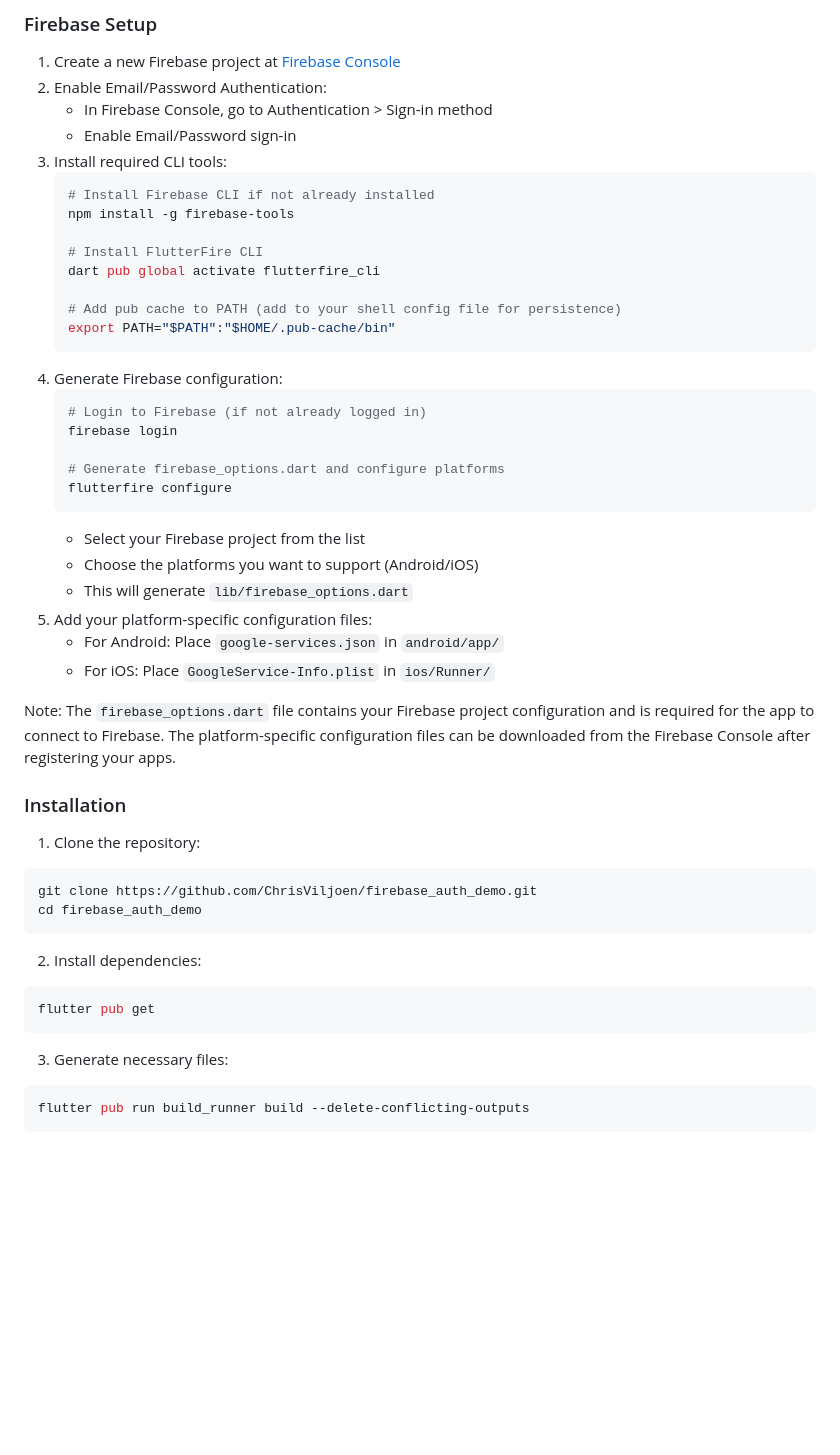
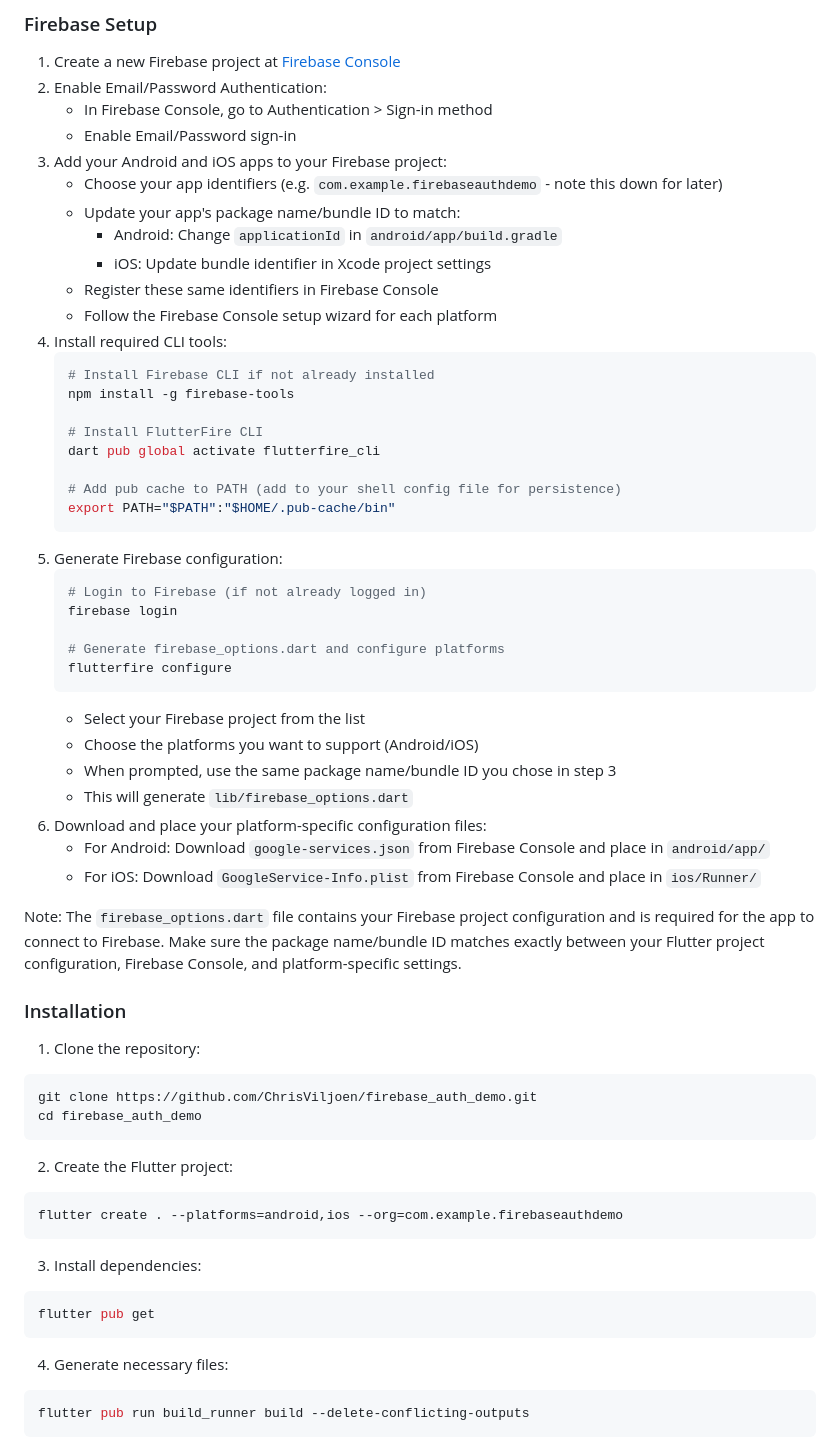
Before and after one commit to ChrisViljoen/firebase_auth_demo, a Markdown page: README.md, the part around the change. Rendered like a GitHub page; blank space fills up the shorter version.

Commit message:
Update README with Firebase project setup and Flutter project initialization steps

````diff
--- a/README.md
+++ b/README.md
@@ -49,7 +49,14 @@ A Flutter application demonstrating Firebase Authentication with Riverpod state
 2. Enable Email/Password Authentication:
    - In Firebase Console, go to Authentication > Sign-in method
    - Enable Email/Password sign-in
-3. Install required CLI tools:
+3. Add your Android and iOS apps to your Firebase project:
+   - Choose your app identifiers (e.g. `com.example.firebaseauthdemo` - note this down for later)
+   - Update your app's package name/bundle ID to match:
+     - Android: Change `applicationId` in `android/app/build.gradle`
+     - iOS: Update bundle identifier in Xcode project settings
+   - Register these same identifiers in Firebase Console
+   - Follow the Firebase Console setup wizard for each platform
+4. Install required CLI tools:
    ```bash
    # Install Firebase CLI if not already installed
    npm install -g firebase-tools
@@ -60,7 +67,7 @@ A Flutter application demonstrating Firebase Authentication with Riverpod state
    # Add pub cache to PATH (add to your shell config file for persistence)
    export PATH="$PATH":"$HOME/.pub-cache/bin"
    ```
-4. Generate Firebase configuration:
+5. Generate Firebase configuration:
    ```bash
    # Login to Firebase (if not already logged in)
    firebase login
@@ -70,12 +77,13 @@ A Flutter application demonstrating Firebase Authentication with Riverpod state
    ```
    - Select your Firebase project from the list
    - Choose the platforms you want to support (Android/iOS)
+   - When prompted, use the same package name/bundle ID you chose in step 3
    - This will generate `lib/firebase_options.dart`
-5. Add your platform-specific configuration files:
-   - For Android: Place `google-services.json` in `android/app/`
-   - For iOS: Place `GoogleService-Info.plist` in `ios/Runner/`
+6. Download and place your platform-specific configuration files:
+   - For Android: Download `google-services.json` from Firebase Console and place in `android/app/`
+   - For iOS: Download `GoogleService-Info.plist` from Firebase Console and place in `ios/Runner/`
 
-Note: The `firebase_options.dart` file contains your Firebase project configuration and is required for the app to connect to Firebase. The platform-specific configuration files can be downloaded from the Firebase Console after registering your apps.
+Note: The `firebase_options.dart` file contains your Firebase project configuration and is required for the app to connect to Firebase. Make sure the package name/bundle ID matches exactly between your Flutter project configuration, Firebase Console, and platform-specific settings.
 
 ### Installation
 
@@ -84,11 +92,15 @@ Note: The `firebase_options.dart` file contains your Firebase project configurat
 git clone https://github.com/ChrisViljoen/firebase_auth_demo.git
 cd firebase_auth_demo
 ```
-2. Install dependencies:
+2. Create the Flutter project:
+```bash
+flutter create . --platforms=android,ios --org=com.example.firebaseauthdemo
+```
+3. Install dependencies:
 ```bash
 flutter pub get
 ```
-3. Generate necessary files:
+4. Generate necessary files:
 ```bash
 flutter pub run build_runner build --delete-conflicting-outputs
 ```
````
